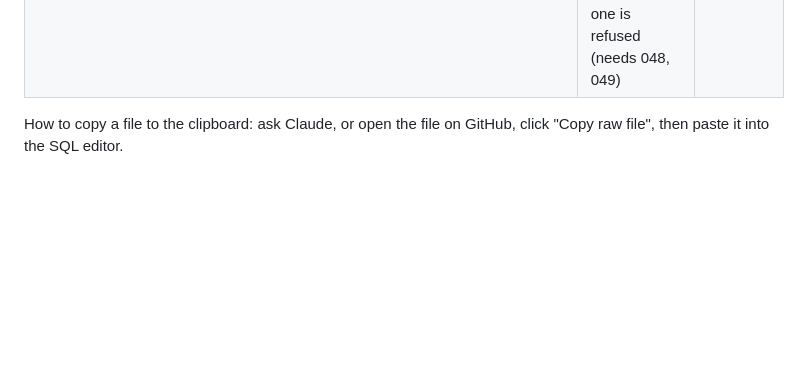
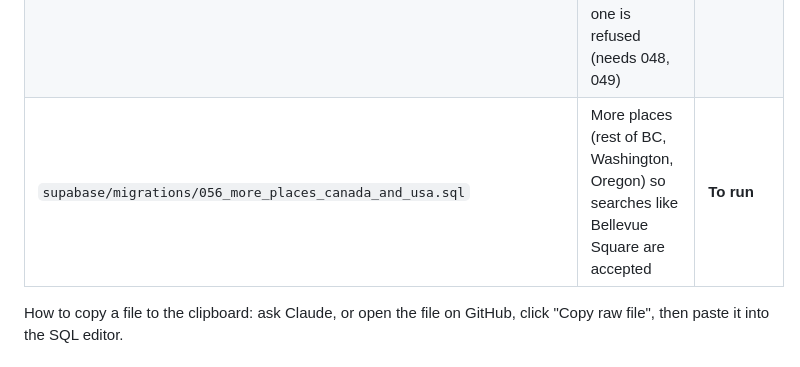
Before and after one commit to juliaonmoon/rideshare, a Markdown page: docs/TODO_FOR_JULES.md, the part around the change. GitHub-like rendering; blank space fills up the shorter version.

Commit message:
﻿Docs: add migration 056 to the to-do list. (#194)
Co-authored-by: Claude Sonnet 5.5 <noreply@anthropic.com>

```diff
--- a/docs/TODO_FOR_JULES.md
+++ b/docs/TODO_FOR_JULES.md
@@ -44,6 +44,7 @@ Open https://supabase.com/dashboard/project/iivhfapvkseeomxtsrxf/sql/new, paste
 | `supabase/migrations/053_edit_rules_requests_and_cancel_notices.sql` | A trip with a confirmed rider on any date cannot be changed; waiting requests are re-checked when a trip changes; notices when a confirmed ride is cancelled (needs 044, 048, 049) | **To run** |
 | `supabase/migrations/054_change_one_date_of_a_repeating_trip.sql` | Change just ONE date of a repeating trip (like a calendar app's "this occurrence only"); put it back (needs 048, 049, 053) | **To run** |
 | `supabase/migrations/055_no_double_booking.sql` | A driver cannot have two trips that overlap on the same day (new trip, edit, change one date); the second one is refused (needs 048, 049) | **To run** |
+| `supabase/migrations/056_more_places_canada_and_usa.sql` | More places (rest of BC, Washington, Oregon) so searches like Bellevue Square are accepted | **To run** |
 
 How to copy a file to the clipboard: ask Claude, or open the file on GitHub, click "Copy raw file", then paste it into the SQL editor.
 
```
